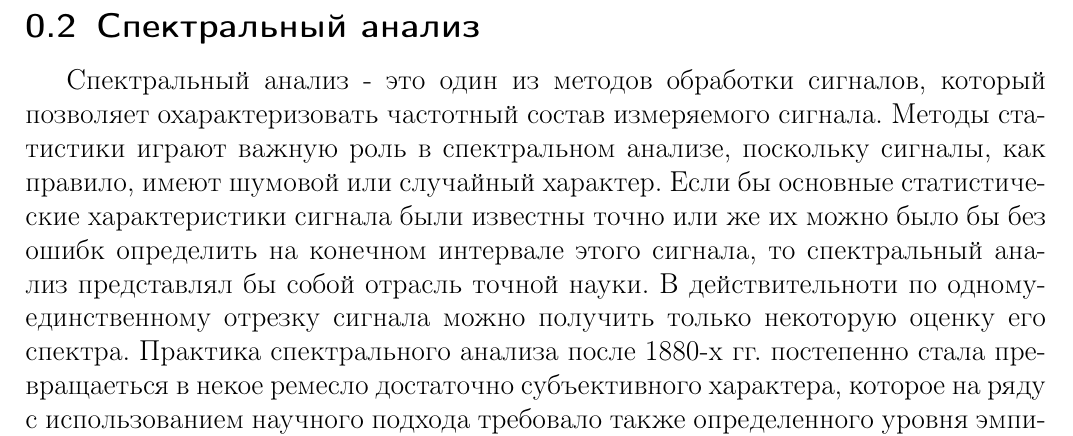
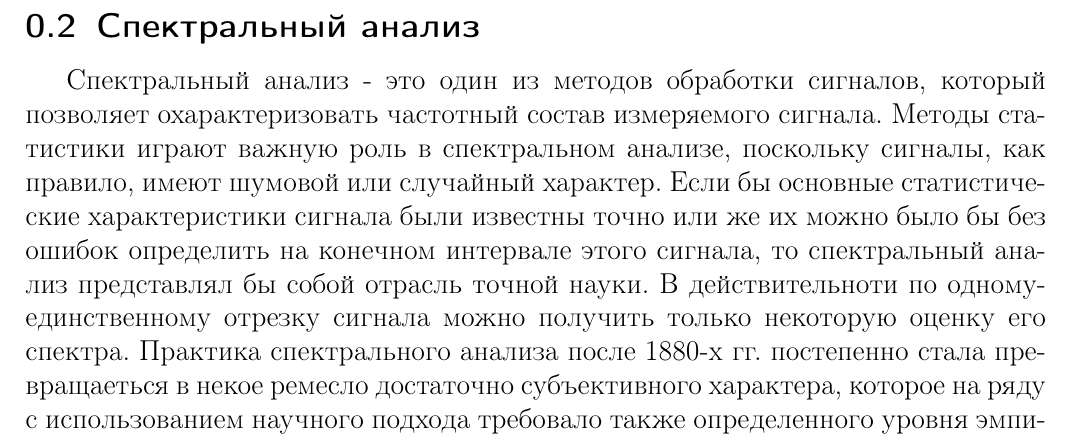
Before and after one commit to venik/phd_src, a LaTeX thesis (text/thesis/sec2.tex, which reads text/thesis/sec2_lpc.tex): part of page 3 of 7, cut so that both start at the same text. Compiled offline with LaTeX, dvips and Ghostscript.

Commit message:
text: lpc: fix

```diff
--- a/text/thesis/sec2_lpc.tex
+++ b/text/thesis/sec2_lpc.tex
@@ -1,7 +1,7 @@
 \subsection{Спектральный анализ}
 Спектральный анализ - это один из методов обработки сигналов, который позволяет охарактеризовать частотный состав измеряемого сигнала.
 Методы статистики играют важную роль в спектральном анализе, поскольку сигналы, как правило, имеют шумовой или случайный характер. Если бы
-основные статистические характеристики сигнала были известны точно или же их можно было бы без ошибк определить на конечном интервале этого
+основные статистические характеристики сигнала были известны точно или же их можно было бы без ошибок определить на конечном интервале этого
 сигнала, то спектральный анализ представлял бы собой отрасль точной науки. В действительноти по одному-единственному отрезку сигнала можно
 получить только некоторую оценку его спектра. Практика спектрального анализа после 1880-х гг. постепенно стала превращаеться в некое ремесло
 достаточно субъективного характера, которое на ряду с использованием научного подхода требовало также определенного уровня эмпирического
```
